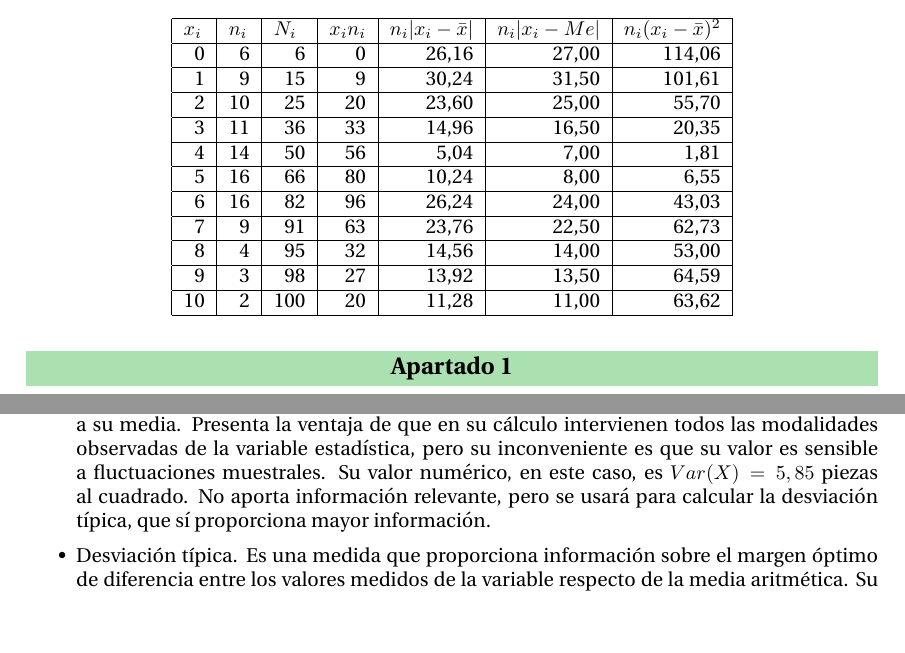
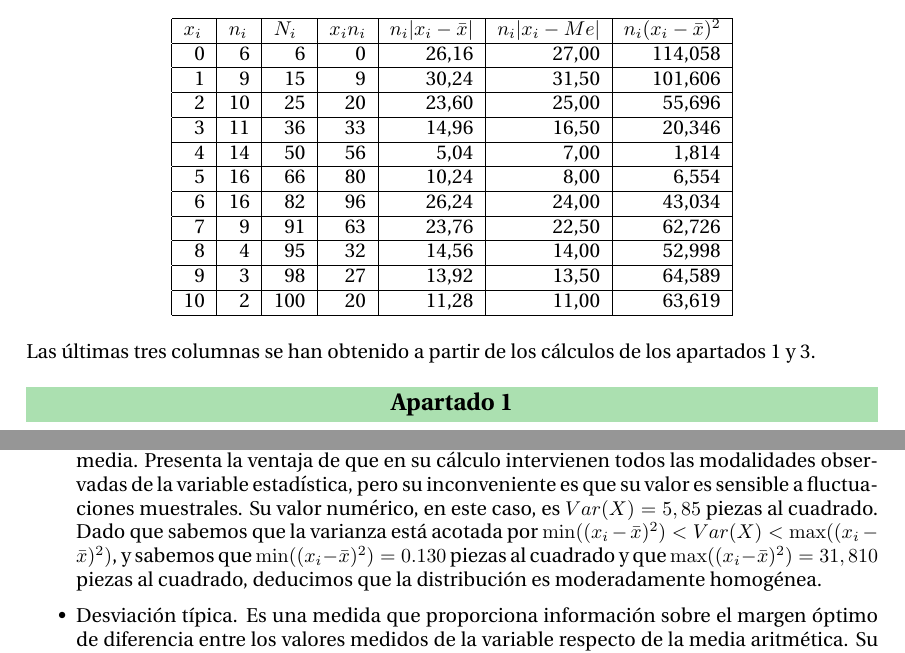
Before and after one commit to Mayhem929/EDIP, a LaTeX problem sheet (Relacion_1/ejercicios-main.tex, which reads Relacion_1/ejercicio-4.tex): two parts of pages 8 and 10 of 22, joined at a grey line, cut so that both start at the same text, the shorter picture padded with empty space. Compiled offline with pdfLaTeX.

Commit message:
Adenda a la explicación de la varianza.

```diff
--- a/Relacion_1/ejercicio-4.tex
+++ b/Relacion_1/ejercicio-4.tex
@@ -6,22 +6,24 @@ En los lotes de 50 cajas de los productos producidos por una determinada empresa
 				\hline
 				\multicolumn{1}{|l|}{$x_{i}$} & \multicolumn{1}{l|}{$n_{i}$} & \multicolumn{1}{l|}{$N_{i}$} &
 				\multicolumn{1}{l|}{$x_{i}n_{i}$} & \multicolumn{1}{l|}{$n_{i}|x_{i} - \bar x|$} & \multicolumn{1}{l|}{$n_{i}|x_{i} - Me|$} & \multicolumn{1}{l|}{$n_{i}(x_{i} - \bar x)^2$} \\ \hline
-				0 & 6 & 6 & 0 & 26,16 & 27,00 & 114,06 \\ \hline
-				1 & 9 & 15 & 9 & 30,24 & 31,50 & 101,61 \\ \hline
-				2 & 10 & 25 & 20 & 23,60 & 25,00 & 55,70 \\ \hline
-				3 & 11 & 36 & 33 & 14,96 & 16,50 & 20,35 \\ \hline
-				4 & 14 & 50 & 56 & 5,04 & 7,00 & 1,81 \\ \hline
-				5 & 16 & 66 & 80 & 10,24 & 8,00 & 6,55 \\ \hline
-				6 & 16 & 82 & 96 & 26,24 & 24,00 & 43,03 \\ \hline
-				7 & 9 & 91 & 63 & 23,76 & 22,50 & 62,73 \\ \hline
-				8 & 4 & 95 & 32 & 14,56 & 14,00 & 53,00 \\ \hline
-				9 & 3 & 98 & 27 & 13,92 & 13,50 & 64,59 \\ \hline
-				10 & 2 & 100 & 20 & 11,28 & 11,00 & 63,62 \\ \hline
+				0 & 6 & 6 & 0 & 26,16 & 27,00 & 114,058 \\ \hline
+				1 & 9 & 15 & 9 & 30,24 & 31,50 & 101,606 \\ \hline
+				2 & 10 & 25 & 20 & 23,60 & 25,00 & 55,696 \\ \hline
+				3 & 11 & 36 & 33 & 14,96 & 16,50 & 20,346 \\ \hline
+				4 & 14 & 50 & 56 & 5,04 & 7,00 & 1,814 \\ \hline
+				5 & 16 & 66 & 80 & 10,24 & 8,00 & 6,554 \\ \hline
+				6 & 16 & 82 & 96 & 26,24 & 24,00 & 43,034 \\ \hline
+				7 & 9 & 91 & 63 & 23,76 & 22,50 & 62,726 \\ \hline
+				8 & 4 & 95 & 32 & 14,56 & 14,00 & 52,998 \\ \hline
+				9 & 3 & 98 & 27 & 13,92 & 13,50 & 64,589 \\ \hline
+				10 & 2 & 100 & 20 & 11,28 & 11,00 & 63,619 \\ \hline
 			\end{tabular}
 		\end{center}
 	\end{table}
 
 \end{center}
+
+Las últimas tres columnas se han obtenido a partir de los cálculos de los apartados 1 y 3.
 
 \subproblem
 Calcular el n{\'u}mero medio de piezas defectuosas por caja.
@@ -96,7 +98,7 @@ Algunas medidas de dispersión que podemos tomar sobre la variable estadística
 
 	\item Desviación absoluta media respecto a la mediana. Es la medida que representa la media de las distancias de los valores presentados durante la muestra respecto al $50\%$. Presenta la ventaja de que tiene un significado preciso, pero no es fácil de calcular. Su valor es $D_{Me} = 2$ piezas, en este caso. Esto significa que los individuos presentan, respecto a la mediana, una diferencia de 2 piezas defectuosas.
 
-	\item Varianza. Es una medida que representa la variabilidad de una serie de datos respecto a su media. Presenta la ventaja de que en su cálculo intervienen todos las modalidades observadas de la variable estadística, pero su inconveniente es que su valor es sensible a fluctuaciones muestrales. Su valor numérico, en este caso, es $Var(X) = 5,85$ piezas al cuadrado. No aporta información relevante, pero se usará para calcular la desviación típica, que sí proporciona mayor información.
+	\item Varianza. Es una medida que representa la variabilidad de una serie de datos respecto a su media. Presenta la ventaja de que en su cálculo intervienen todos las modalidades observadas de la variable estadística, pero su inconveniente es que su valor es sensible a fluctuaciones muestrales. Su valor numérico, en este caso, es $Var(X) = 5,85$ piezas al cuadrado. Dado que sabemos que la varianza está acotada por $\min((x_{i} - \bar x)^2) < Var(X) < \max((x_{i} - \bar x)^2)$, y sabemos que $\min((x_{i} - \bar x)^2) = 0.130$ piezas al cuadrado y que $\max((x_{i} - \bar x)^2) = 31,810$ piezas al cuadrado, deducimos que la distribución es moderadamente homogénea.
 
 	\item Desviación típica. Es una medida que proporciona información sobre el margen óptimo de diferencia entre los valores medidos de la variable respecto de la media aritmética. Su principal ventaja es que fluctúa poco con variaciones extremas de la muestra, pero tiene el inconveniente de que requiere gran capacidad de cómputo para poder calcularse. Su valor es, en este caso, $\sigma_{x} = 2,42$ piezas. Su significado es que, respecto a la media, la diferencia óptima que se debería encontrar en la distribución es de 2,42 piezas.
 
```
